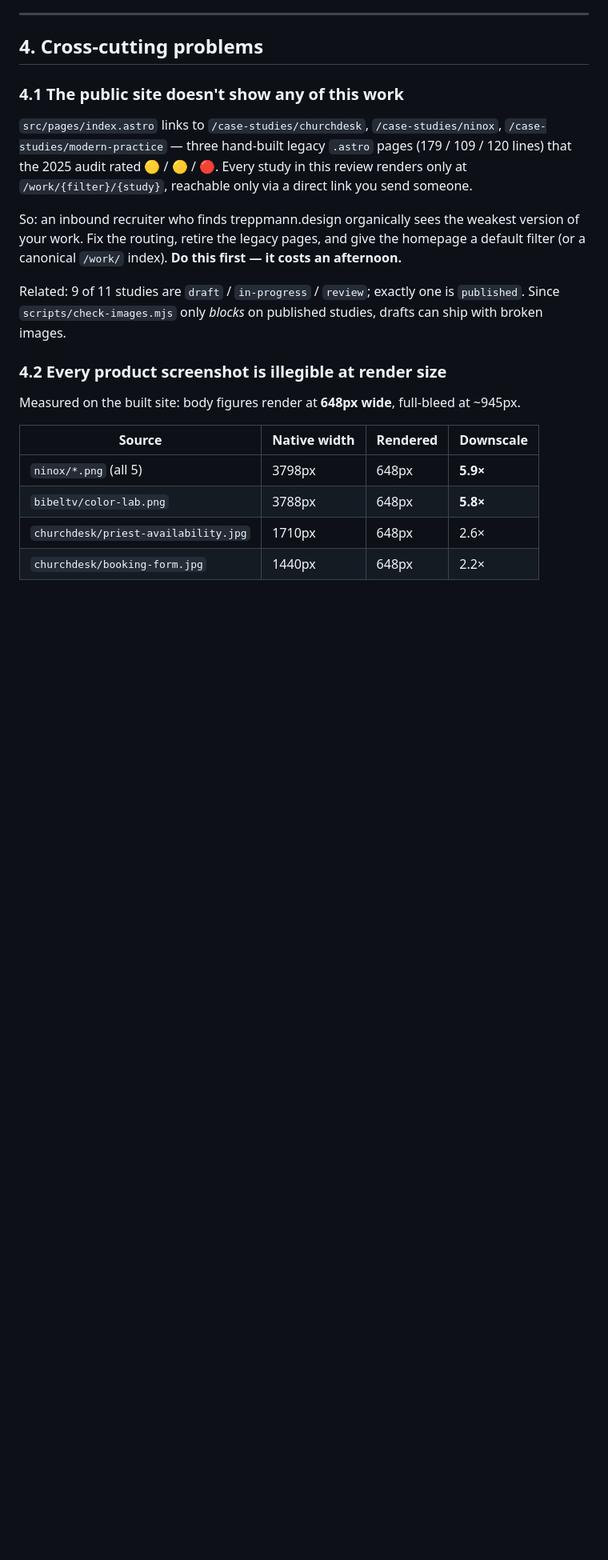
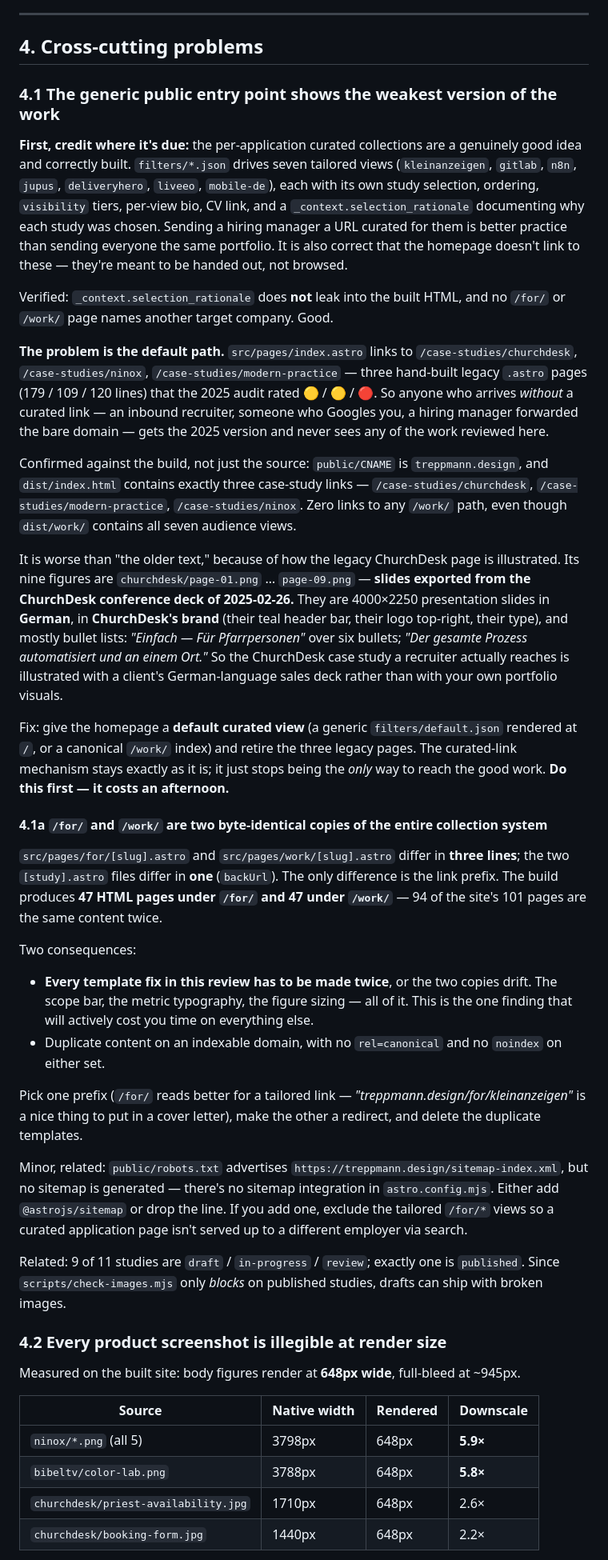
Before and after one commit to oratioandco/treppmanndesignportfolio, a Markdown page: PORTFOLIO-REVIEW-2026-07.md, the part around one of its changes. Shown at 80% size. GitHub-like rendering; blank space fills up the shorter version.

Commit message:
Review: correct routing finding, add /for//work/ duplication
Reframes §4.1 after confirming the per-application curated views are
deliberate and correctly built: filters/*.json drives seven tailored
collections with their own selection, ordering, bio and CV link, and it
is right that the homepage doesn't link them. Verified that
_context.selection_rationale does not leak into built HTML and no view
names another target company.

The finding narrows to the default entry point: index.astro routes to
the three legacy .astro pages, which are illustrated with nine
German-language, ChurchDesk-branded slides exported from the 2025-02-26
conference deck. Fix is a default curated view at /, not removing the
curated-link mechanism.

Adds §4.1a: /for/ and /work/ are byte-identical route trees (templates
differ only in the link prefix and backUrl), producing 47 + 47 of the
site's 101 pages. Collapse before template work or every fix lands
twice. Also notes robots.txt advertises a sitemap that is never built.

Adds to the image roadmap: page-01..09.png are conference-deck slides,
not portfolio-grade as-is, but page-03 already carries the
three-stakeholder content and page-09 a booking-request card — both
usable as source for P0 items. The vision-sheet scrubber overlay
originates in the deck, so Fig. 01 must be re-sourced from the original
photo.

Co-Authored-By: Claude Opus 5 <noreply@anthropic.com>
Claude-Session: https://claude.ai/code/session_01QuedW45xBovHkzF4GTfFdx

```diff
--- a/PORTFOLIO-REVIEW-2026-07.md
+++ b/PORTFOLIO-REVIEW-2026-07.md
@@ -277,16 +281,64 @@ as a second example.
 
 ## 4. Cross-cutting problems
 
-### 4.1 The public site doesn't show any of this work
+### 4.1 The generic public entry point shows the weakest version of the work
 
-`src/pages/index.astro` links to `/case-studies/churchdesk`, `/case-studies/ninox`,
-`/case-studies/modern-practice` — three hand-built legacy `.astro` pages (179 / 109 / 120 lines) that
-the 2025 audit rated 🟡 / 🟡 / 🔴. Every study in this review renders only at
-`/work/{filter}/{study}`, reachable only via a direct link you send someone.
+**First, credit where it's due:** the per-application curated collections are a genuinely good idea
+and correctly built. `filters/*.json` drives seven tailored views (`kleinanzeigen`, `gitlab`, `n8n`,
+`jupus`, `deliveryhero`, `liveeo`, `mobile-de`), each with its own study selection, ordering,
+`visibility` tiers, per-view bio, CV link, and a `_context.selection_rationale` documenting why each
+study was chosen. Sending a hiring manager a URL curated for them is better practice than sending
+everyone the same portfolio. It is also correct that the homepage doesn't link to these — they're
+meant to be handed out, not browsed.
 
-So: an inbound recruiter who finds treppmann.design organically sees the weakest version of your
-work. Fix the routing, retire the legacy pages, and give the homepage a default filter (or a
-canonical `/work/` index). **Do this first — it costs an afternoon.**
+Verified: `_context.selection_rationale` does **not** leak into the built HTML, and no `/for/` or
+`/work/` page names another target company. Good.
+
+**The problem is the default path.** `src/pages/index.astro` links to `/case-studies/churchdesk`,
+`/case-studies/ninox`, `/case-studies/modern-practice` — three hand-built legacy `.astro` pages
+(179 / 109 / 120 lines) that the 2025 audit rated 🟡 / 🟡 / 🔴. So anyone who arrives *without* a
+curated link — an inbound recruiter, someone who Googles you, a hiring manager forwarded the bare
+domain — gets the 2025 version and never sees any of the work reviewed here.
+
+Confirmed against the build, not just the source: `public/CNAME` is `treppmann.design`, and
+`dist/index.html` contains exactly three case-study links — `/case-studies/churchdesk`,
+`/case-studies/modern-practice`, `/case-studies/ninox`. Zero links to any `/work/` path, even though
+`dist/work/` contains all seven audience views.
+
+It is worse than "the older text," because of how the legacy ChurchDesk page is illustrated. Its nine
+figures are `churchdesk/page-01.png` … `page-09.png` — **slides exported from the ChurchDesk
+conference deck of 2025-02-26.** They are 4000×2250 presentation slides in **German**, in
+**ChurchDesk's brand** (their teal header bar, their logo top-right, their type), and mostly bullet
+lists: *"Einfach — Für Pfarrpersonen"* over six bullets; *"Der gesamte Prozess automatisiert und an
+einem Ort."* So the ChurchDesk case study a recruiter actually reaches is illustrated with a client's
+German-language sales deck rather than with your own portfolio visuals.
+
+Fix: give the homepage a **default curated view** (a generic `filters/default.json` rendered at `/`,
+or a canonical `/work/` index) and retire the three legacy pages. The curated-link mechanism stays
+exactly as it is; it just stops being the *only* way to reach the good work.
+**Do this first — it costs an afternoon.**
+
+#### 4.1a `/for/` and `/work/` are two byte-identical copies of the entire collection system
+
+`src/pages/for/[slug].astro` and `src/pages/work/[slug].astro` differ in **three lines**; the two
+`[study].astro` files differ in **one** (`backUrl`). The only difference is the link prefix. The
+build produces **47 HTML pages under `/for/` and 47 under `/work/`** — 94 of the site's 101 pages are
+the same content twice.
+
+Two consequences:
+
+- **Every template fix in this review has to be made twice**, or the two copies drift. The scope bar,
+  the metric typography, the figure sizing — all of it. This is the one finding that will actively
+  cost you time on everything else.
+- Duplicate content on an indexable domain, with no `rel=canonical` and no `noindex` on either set.
+
+Pick one prefix (`/for/` reads better for a tailored link — *"treppmann.design/for/kleinanzeigen"* is
+a nice thing to put in a cover letter), make the other a redirect, and delete the duplicate templates.
+
+Minor, related: `public/robots.txt` advertises `https://treppmann.design/sitemap-index.xml`, but no
+sitemap is generated — there's no sitemap integration in `astro.config.mjs`. Either add
+`@astrojs/sitemap` or drop the line. If you add one, exclude the tailored `/for/*` views so a
+curated application page isn't served up to a different employer via search.
 
 Related: 9 of 11 studies are `draft` / `in-progress` / `review`; exactly one is `published`. Since
 `scripts/check-images.mjs` only *blocks* on published studies, drafts can ship with broken images.
```
Also changed, not shown: other parts of PORTFOLIO-REVIEW-2026-07.md (+29 -8 lines).
